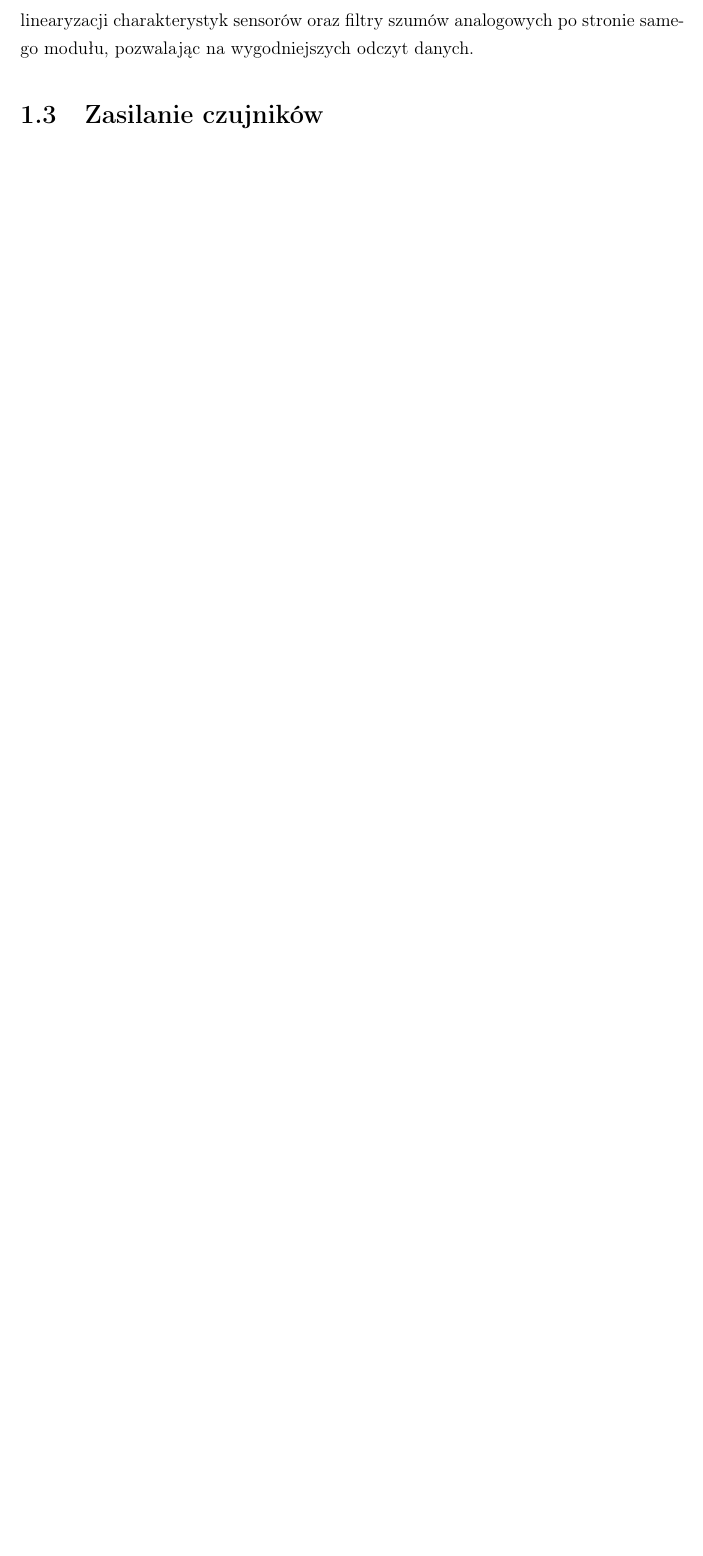
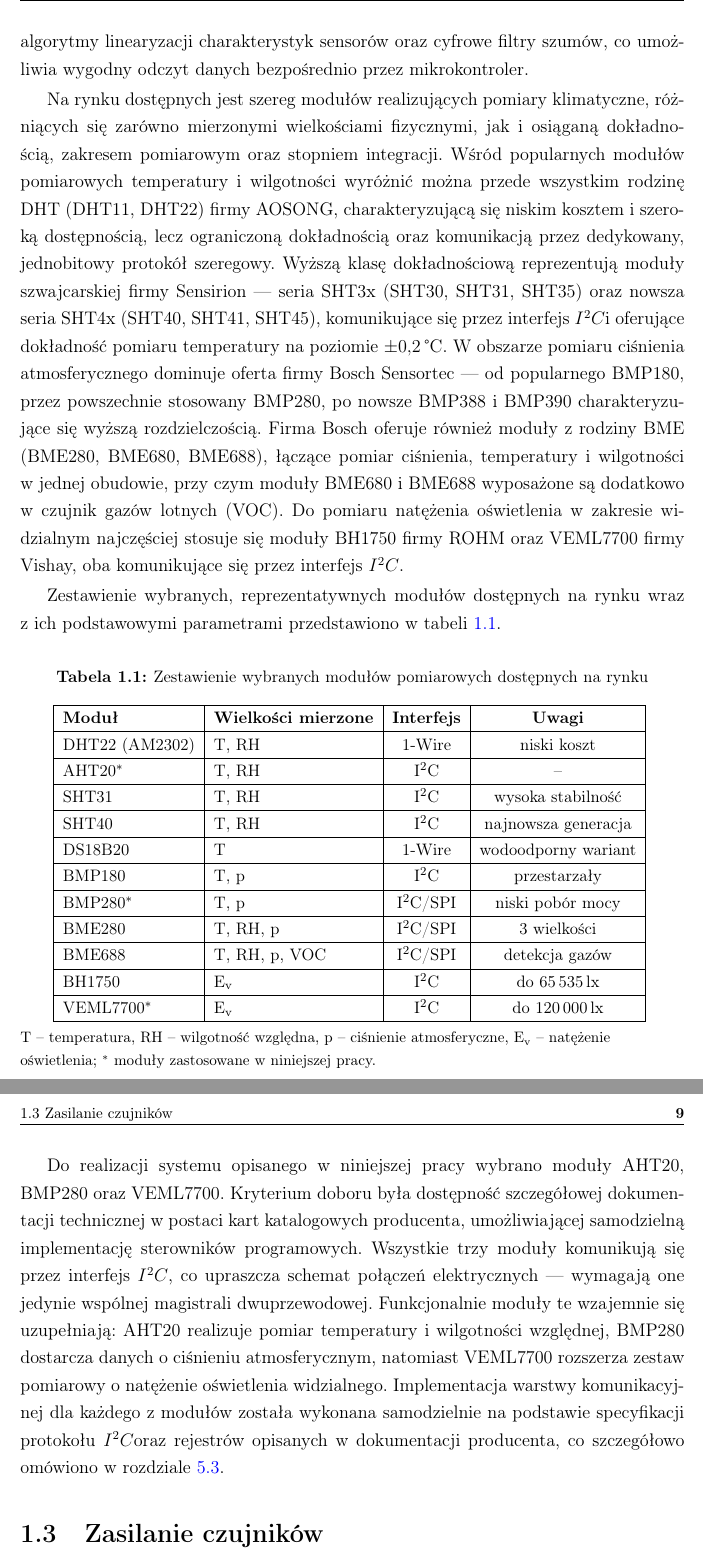
Before and after one commit to MrCabbageStick/Licencjat-czesc_pisemna, a LaTeX thesis (thesis.tex, which reads src/wprowadzenie.tex): part of page 8 of 37 before the commit and two parts of pages 8 and 9 of 39 after it, the two joined at a grey line, cut so that both start at the same text, the shorter picture padded with empty space. Compiled offline with pdfLaTeX.

Commit message:
Dodaj przegląda rynku

```diff
--- a/src/wprowadzenie.tex
+++ b/src/wprowadzenie.tex
@@ -34,3 +23,0 @@
-implementują algorytmy linearyzacji charakterystyk sensorów
-oraz filtry szumów analogowych po stronie samego modułu, pozwalając
-na wygodniejszych odczyt danych.
@@ -37,4 +34,92 @@
+algorytmy linearyzacji charakterystyk sensorów oraz cyfrowe filtry
+szumów, co umożliwia wygodny odczyt danych bezpośrednio przez
+mikrokontroler.
 
+
+Na rynku dostępnych jest szereg modułów realizujących pomiary
+klimatyczne, różniących się zarówno mierzonymi wielkościami
+fizycznymi, jak i~osiąganą dokładnością, zakresem pomiarowym
+oraz stopniem integracji. Wśród popularnych modułów pomiarowych
+temperatury i~wilgotności wyróżnić można przede wszystkim rodzinę
+DHT (DHT11, DHT22) firmy AOSONG, charakteryzującą się niskim kosztem
+i~szeroką dostępnością, lecz ograniczoną dokładnością oraz
+komunikacją przez dedykowany, jednobitowy protokół szeregowy.
+Wyższą klasę dokładnościową reprezentują moduły szwajcarskiej firmy
+Sensirion --- seria SHT3x (SHT30, SHT31, SHT35) oraz nowsza seria
+SHT4x (SHT40, SHT41, SHT45), komunikujące się przez interfejs
+\isqrc i~oferujące dokładność pomiaru
+temperatury na poziomie $\pm0{,}2$\,°C. W~obszarze pomiaru
+ciśnienia atmosferycznego dominuje oferta firmy Bosch Sensortec ---
+od popularnego BMP180, przez powszechnie stosowany BMP280, po
+nowsze BMP388 i~BMP390 charakteryzujące się wyższą rozdzielczością.
+Firma Bosch oferuje również moduły z~rodziny BME (BME280, BME680,
+BME688), łączące pomiar ciśnienia, temperatury i~wilgotności
+w~jednej obudowie, przy czym moduły BME680 i~BME688 wyposażone są
+dodatkowo w~czujnik gazów lotnych (VOC). Do pomiaru natężenia
+oświetlenia w~zakresie widzialnym najczęściej stosuje się moduły
+BH1750 firmy ROHM oraz VEML7700 firmy Vishay, oba komunikujące
+się przez interfejs \isqrc.
+
+Zestawienie wybranych, reprezentatywnych modułów dostępnych na rynku
+wraz z~ich podstawowymi parametrami przedstawiono
+w~tabeli~\ref{tab:czujniki_rynek}.
+
+\begin{table}[h]
+\centering
+\caption{Zestawienie wybranych modułów pomiarowych dostępnych na rynku}
+\label{tab:czujniki_rynek}
+\small
+\begin{tabular}{|l|l|c|c|c|}
+\hline
+\textbf{Moduł} & \textbf{Wielkości mierzone} & \textbf{Interfejs} & \textbf{Uwagi} \\
+\hline
+DHT22 (AM2302)  & T, RH & 1-Wire & niski koszt \\
+\hline
+AHT20$^*$       & T, RH & I\textsuperscript{2}C & -- \\
+\hline
+SHT31           & T, RH & I\textsuperscript{2}C & wysoka stabilność \\
+\hline
+SHT40           & T, RH & I\textsuperscript{2}C & najnowsza generacja \\
+\hline
+DS18B20         & T & 1-Wire & wodo\-odporny wariant \\
+\hline
+BMP180          & T, p & I\textsuperscript{2}C & przestarzały \\
+\hline
+BMP280$^*$      & T, p & I\textsuperscript{2}C/SPI & niski pobór mocy \\
+\hline
+BME280          & T, RH, p & I\textsuperscript{2}C/SPI & 3 wielkości \\
+\hline
+BME688          & T, RH, p, VOC & I\textsuperscript{2}C/SPI & detekcja gazów \\
+\hline
+BH1750          & E\textsubscript{v} & I\textsuperscript{2}C & do 65\,535\,lx \\
+\hline
+VEML7700$^*$    & E\textsubscript{v} & I\textsuperscript{2}C & do 120\,000\,lx \\
+\hline
+\end{tabular}
+\medskip
+
+\raggedright\footnotesize
+T~-- temperatura, RH~-- wilgotność względna, p~-- ciśnienie atmosferyczne,
+E\textsubscript{v}~-- natężenie oświetlenia; $^*$~moduły zastosowane
+w~niniejszej pracy.
+\end{table}
+
+Do realizacji systemu opisanego w~niniejszej pracy wybrano moduły
+AHT20, BMP280 oraz VEML7700. Kryterium doboru była dostępność
+szczegółowej dokumentacji technicznej w~postaci kart katalogowych
+producenta, umożliwiającej samodzielną implementację sterowników
+programowych. Wszystkie trzy moduły komunikują się przez interfejs
+\isqrc, co upraszcza schemat połączeń
+elektrycznych --- wymagają one jedynie wspólnej magistrali
+dwuprzewodowej. Funkcjonalnie moduły te wzajemnie się uzupełniają:
+AHT20 realizuje pomiar temperatury i~wilgotności względnej, BMP280
+dostarcza danych o~ciśnieniu atmosferycznym, natomiast VEML7700
+rozszerza zestaw pomiarowy o~natężenie oświetlenia widzialnego.
+Implementacja warstwy komunikacyjnej dla każdego z~modułów została
+wykonana samodzielnie na podstawie specyfikacji protokołu
+\isqrc oraz rejestrów opisanych
+w~dokumentacji producenta, co szczegółowo omówiono
+w~rozdziale~\ref{section:devices_programming}.
 
 \section{Zasilanie czujników}
 [Panele słoneczne i magazyn energii]
```
Also changed, not shown: thesis.pdf, src/wprowadzenie.tex (20 more changed lines).
